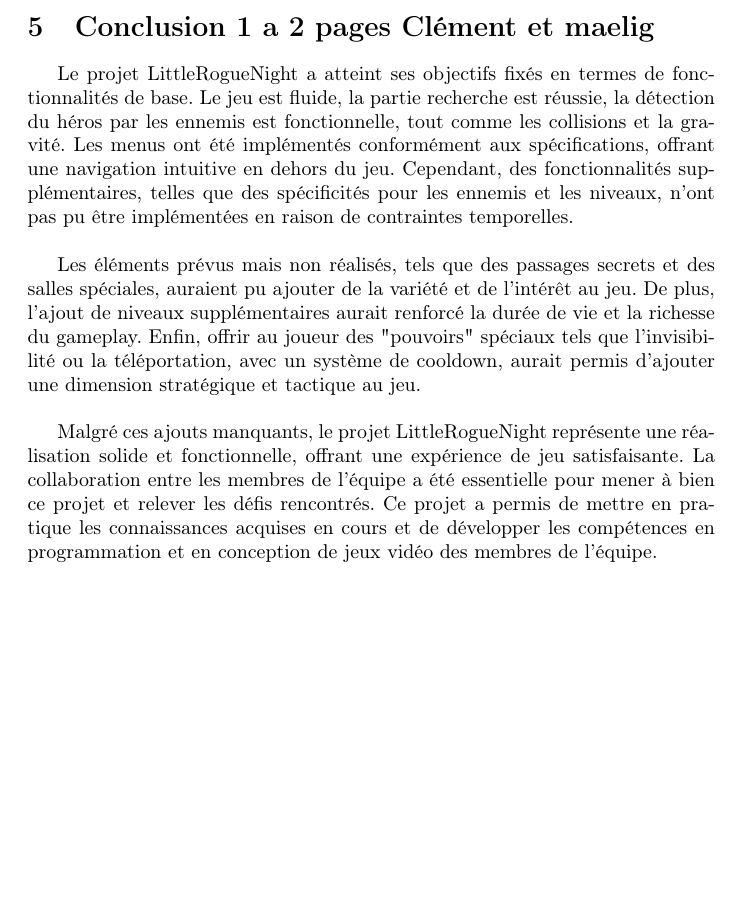
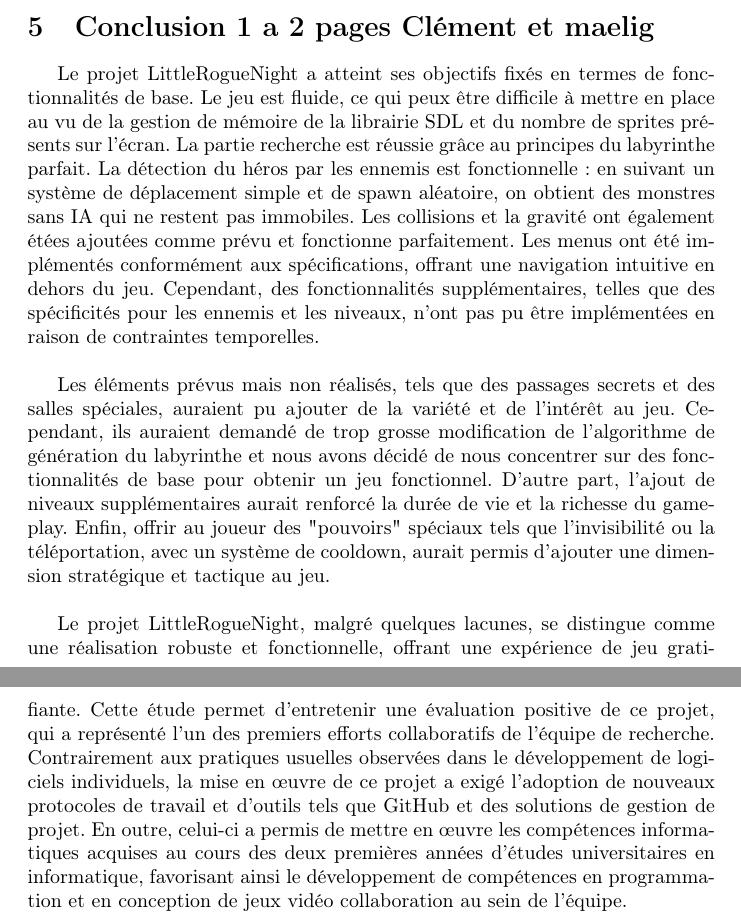
Before and after one commit to Pixis-py/LittleRogueNight, a LaTeX document (report/rapport.tex): part of page 6 of 7 before the commit and two parts of pages 6 and 7 of 8 after it, the two joined at a grey line, cut so that both start at the same text, the shorter picture padded with empty space. Compiled offline with pdfLaTeX.

Commit message:
Update rapport.tex

```diff
--- a/report/rapport.tex
+++ b/report/rapport.tex
@@ -126,11 +126,11 @@ combinant éléments classiques du genre rogue-like avec des inspirations qui en
 
 \section{Conclusion 1 a 2 pages Clément et maelig}
 
-Le projet LittleRogueNight a atteint ses objectifs fixés en termes de fonctionnalités de base. Le jeu est fluide, la partie recherche est réussie, la détection du héros par les ennemis est fonctionnelle, tout comme les collisions et la gravité. Les menus ont été implémentés conformément aux spécifications, offrant une navigation intuitive en dehors du jeu. Cependant, des fonctionnalités supplémentaires, telles que des spécificités pour les ennemis et les niveaux, n'ont pas pu être implémentées en raison de contraintes temporelles.\\
+Le projet LittleRogueNight a atteint ses objectifs fixés en termes de fonctionnalités de base. Le jeu est fluide, ce qui peux être difficile à mettre en place au vu de la gestion de mémoire de la librairie SDL et du nombre de sprites présents sur l'écran. La partie recherche est réussie grâce au principes du labyrinthe parfait. La détection du héros par les ennemis est fonctionnelle: en suivant un système de déplacement simple et de spawn aléatoire, on obtient des monstres sans IA qui ne restent pas immobiles. Les collisions et la gravité ont également étées ajoutées comme prévu et fonctionne parfaitement. Les menus ont été implémentés conformément aux spécifications, offrant une navigation intuitive en dehors du jeu. Cependant, des fonctionnalités supplémentaires, telles que des spécificités pour les ennemis et les niveaux, n'ont pas pu être implémentées en raison de contraintes temporelles.\\
 
-Les éléments prévus mais non réalisés, tels que des passages secrets et des salles spéciales, auraient pu ajouter de la variété et de l'intérêt au jeu. De plus, l'ajout de niveaux supplémentaires aurait renforcé la durée de vie et la richesse du gameplay. Enfin, offrir au joueur des "pouvoirs" spéciaux tels que l'invisibilité ou la téléportation, avec un système de cooldown, aurait permis d'ajouter une dimension stratégique et tactique au jeu.\\
+Les éléments prévus mais non réalisés, tels que des passages secrets et des salles spéciales, auraient pu ajouter de la variété et de l'intérêt au jeu. Cependant, ils auraient demandé de trop grosse modification de l'algorithme de génération du labyrinthe et nous avons décidé de nous concentrer sur des fonctionnalités de base pour obtenir un jeu fonctionnel. D'autre part, l'ajout de niveaux supplémentaires aurait renforcé la durée de vie et la richesse du gameplay. Enfin, offrir au joueur des "pouvoirs" spéciaux tels que l'invisibilité ou la téléportation, avec un système de cooldown, aurait permis d'ajouter une dimension stratégique et tactique au jeu.\\
 
-Malgré ces ajouts manquants, le projet LittleRogueNight représente une réalisation solide et fonctionnelle, offrant une expérience de jeu satisfaisante. La collaboration entre les membres de l'équipe a été essentielle pour mener à bien ce projet et relever les défis rencontrés. Ce projet a permis de mettre en pratique les connaissances acquises en cours et de développer les compétences en programmation et en conception de jeux vidéo des membres de l'équipe.\\
+Le projet LittleRogueNight, malgré quelques lacunes, se distingue comme une réalisation robuste et fonctionnelle, offrant une expérience de jeu gratifiante. Cette étude permet d'entretenir une évaluation positive de ce projet, qui a représenté l'un des premiers efforts collaboratifs de l'équipe de recherche. Contrairement aux pratiques usuelles observées dans le développement de logiciels individuels, la mise en œuvre de ce projet a exigé l'adoption de nouveaux protocoles de travail et d'outils tels que GitHub et des solutions de gestion de projet. En outre, celui-ci a permis de mettre en œuvre les compétences informatiques acquises au cours des deux premières années d'études universitaires en informatique, favorisant ainsi le développement de compétences en programmation et en conception de jeux vidéo collaboration au sein de l'équipe.\\
 \clearpage
 
 \section{Glossaire ou lexique}
```
